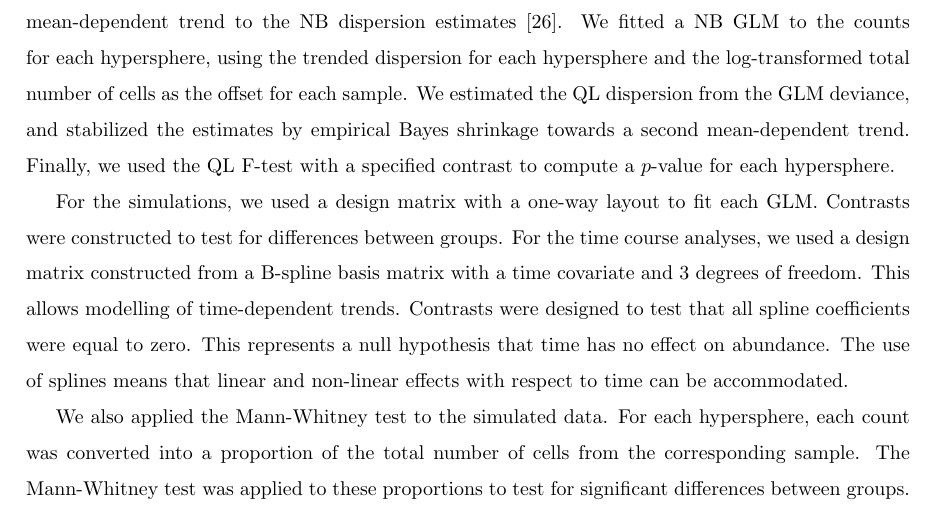
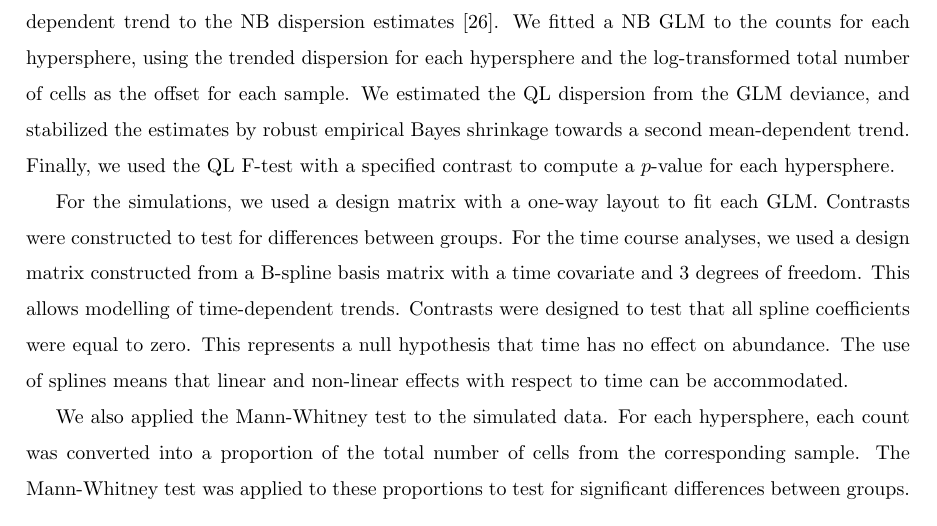
Before and after one commit to MarioniLab/DAMethods2016, a LaTeX document (manuscript/description.tex): part of page 12 of 25, cut so that both start at the same text. Compiled offline with pdfLaTeX.

Commit message:
Added robust=TRUE to all calls.

```diff
--- a/manuscript/description.tex
+++ b/manuscript/description.tex
@@ -443,7 +443,7 @@ First, we filtered out hyperspheres with an average count below 5.
 This improves efficiency by removing tests without enough information to reject the null hypothesis \cite{bourgon2010independent}.
 For the remaining hyperspheres, we fitted a mean-dependent trend to the NB dispersion estimates \cite{mccarthy2012differential}.
 We fitted a NB GLM to the counts for each hypersphere, using the trended dispersion for each hypersphere and the log-transformed total number of cells as the offset for each sample.
-We estimated the QL dispersion from the GLM deviance, and stabilized the estimates by empirical Bayes shrinkage towards a second mean-dependent trend.
+We estimated the QL dispersion from the GLM deviance, and stabilized the estimates by robust empirical Bayes shrinkage towards a second mean-dependent trend.
 Finally, we used the QL F-test with a specified contrast to compute a $p$-value for each hypersphere.
 
 For the simulations, we used a design matrix with a one-way layout to fit each GLM.
```
Also changed, not shown: 6 other files.
